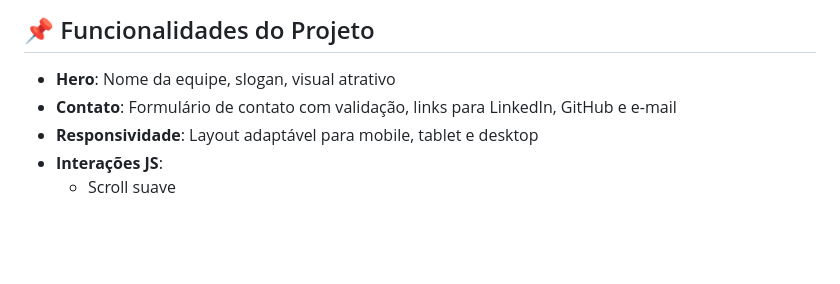
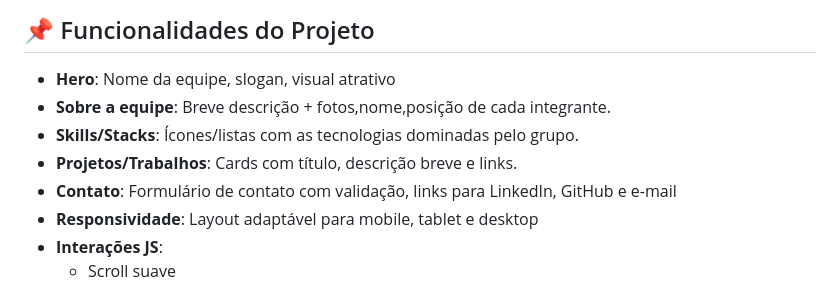
Before and after one commit to queirogaraffael/landing-page-equipe, a Markdown page: README.md, the part around the change. Drawn GitHub-style; blank space fills up the shorter version.

```diff
--- a/README.md
+++ b/README.md
@@ -54,6 +54,9 @@ O objetivo é praticar **HTML, CSS e JavaScript**, focando em:
 
 ## 📌 Funcionalidades do Projeto
 - **Hero**: Nome da equipe, slogan, visual atrativo
+- **Sobre a equipe**: Breve descrição + fotos,nome,posição de cada integrante.
+- **Skills/Stacks**: Ícones/listas com as tecnologias dominadas pelo grupo.
+- **Projetos/Trabalhos**: Cards com título, descrição breve e links.
 - **Contato**: Formulário de contato com validação, links para LinkedIn, GitHub e e-mail
 - **Responsividade**: Layout adaptável para mobile, tablet e desktop
 - **Interações JS**:
```
